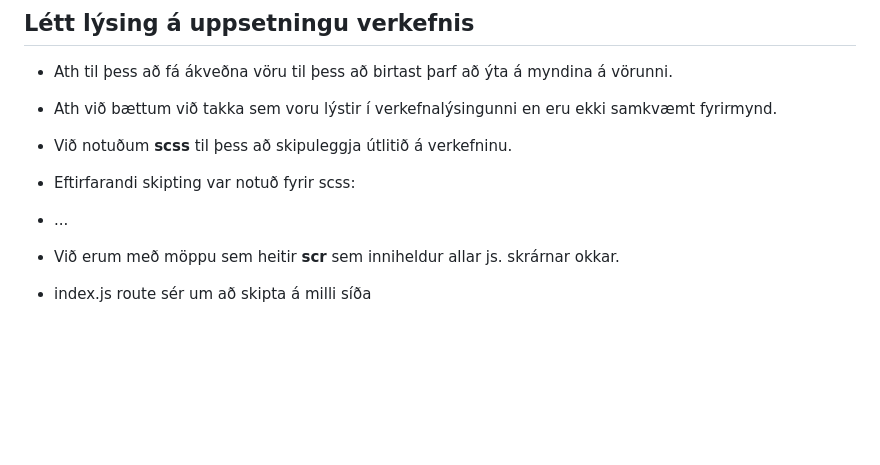
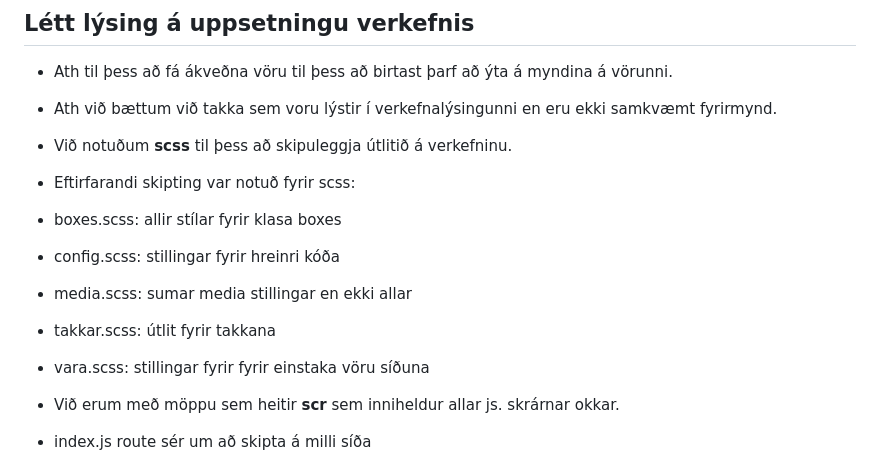
Before and after one commit to DanniFV/veff-2-23-hop2, a Markdown page: README.md, the part around the change. GitHub-like rendering; blank space fills up the shorter version.

```diff
--- a/README.md
+++ b/README.md
@@ -20,7 +20,11 @@
 - Ath við bættum við takka sem voru lýstir í verkefnalýsingunni en eru ekki samkvæmt fyrirmynd.
 - Við notuðum **scss** til þess að skipuleggja útlitið á verkefninu.
 - Eftirfarandi skipting var notuð fyrir scss:
-- ...
+- boxes.scss: allir stílar fyrir klasa boxes
+- config.scss: stillingar fyrir hreinri kóða
+- media.scss: sumar media stillingar en ekki allar
+- takkar.scss: útlit fyrir takkana
+- vara.scss: stillingar fyrir fyrir einstaka vöru síðuna
 - Við erum með möppu sem heitir **scr** sem inniheldur allar js. skrárnar okkar.
 - index.js
  route sér um að skipta á milli síða
```
